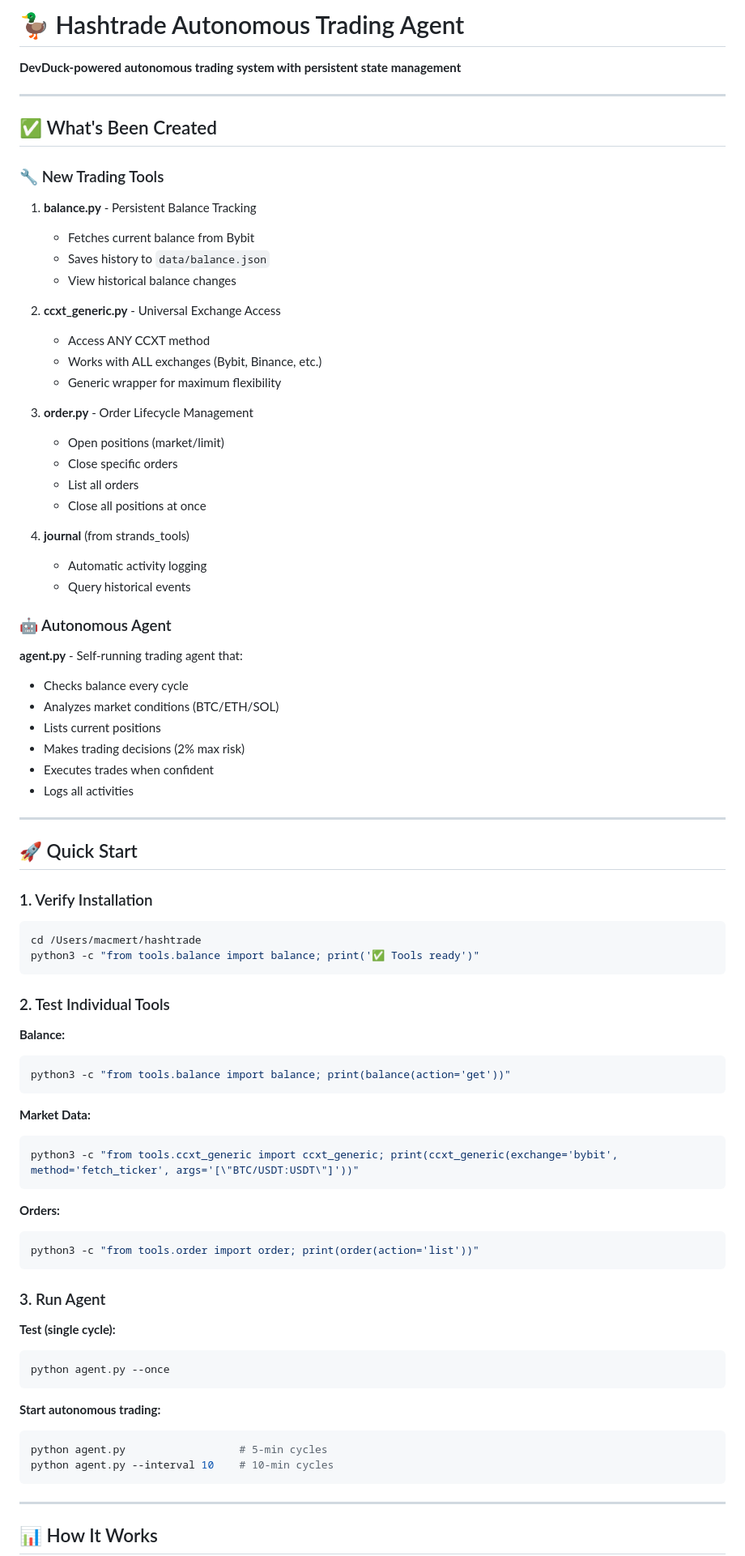
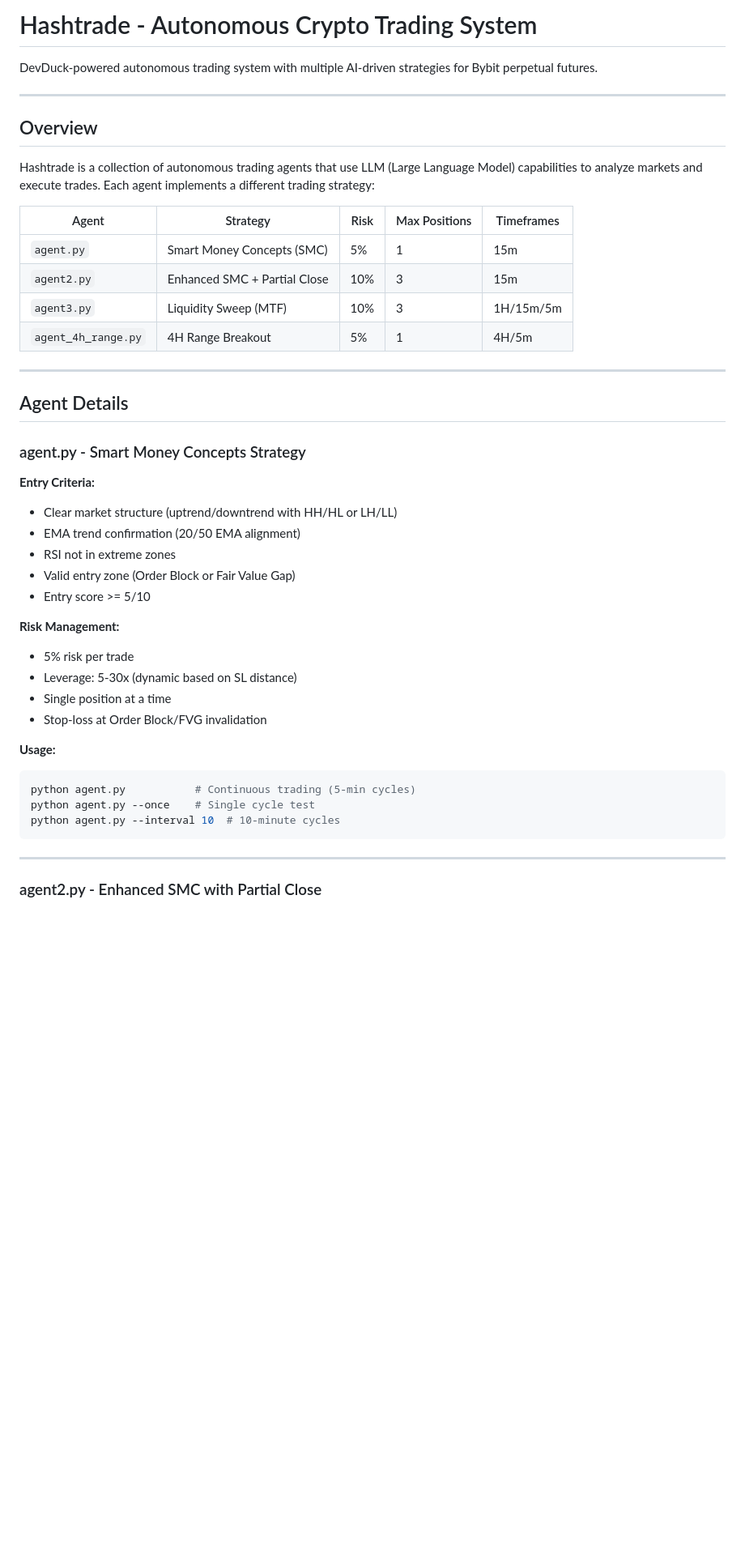
Before and after one commit to mertozbas/hashtrade, a Markdown page: README.md, the part around one of its changes. Shown at 81% size. GitHub-like rendering; blank space fills up the shorter version.

````diff
--- a/README.md
+++ b/README.md
@@ -1,84 +1,47 @@
-# 🦆 Hashtrade Autonomous Trading Agent
+# Hashtrade - Autonomous Crypto Trading System
 
-**DevDuck-powered autonomous trading system with persistent state management**
+DevDuck-powered autonomous trading system with multiple AI-driven strategies for Bybit perpetual futures.
 
 ---
 
-## ✅ What's Been Created
+## Overview
 
-### 🔧 New Trading Tools
+Hashtrade is a collection of autonomous trading agents that use LLM (Large Language Model) capabilities to analyze markets and execute trades. Each agent implements a different trading strategy:
 
-1. **balance.py** - Persistent Balance Tracking
-   - Fetches current balance from Bybit
-   - Saves history to `data/balance.json`
-   - View historical balance changes
-
-2. **ccxt_generic.py** - Universal Exchange Access
-   - Access ANY CCXT method
-   - Works with ALL exchanges (Bybit, Binance, etc.)
-   - Generic wrapper for maximum flexibility
-
-3. **order.py** - Order Lifecycle Management
-   - Open positions (market/limit)
-   - Close specific orders
-   - List all orders
-   - Close all positions at once
-
-4. **journal** (from strands_tools)
-   - Automatic activity logging
-   - Query historical events
-
-### 🤖 Autonomous Agent
-
-**agent.py** - Self-running trading agent that:
-- Checks balance every cycle
-- Analyzes market conditions (BTC/ETH/SOL)
-- Lists current positions
-- Makes trading decisions (2% max risk)
-- Executes trades when confident
-- Logs all activities
+| Agent | Strategy | Risk | Max Positions | Timeframes |
+|-------|----------|------|---------------|------------|
+| `agent.py` | Smart Money Concepts (SMC) | 5% | 1 | 15m |
+| `agent2.py` | Enhanced SMC + Partial Close | 10% | 3 | 15m |
+| `agent3.py` | Liquidity Sweep (MTF) | 10% | 3 | 1H/15m/5m |
+| `agent_4h_range.py` | 4H Range Breakout | 5% | 1 | 4H/5m |
 
 ---
 
-## 🚀 Quick Start
+## Agent Details
 
-### 1. Verify Installation
+### agent.py - Smart Money Concepts Strategy
+
+**Entry Criteria:**
+- Clear market structure (uptrend/downtrend with HH/HL or LH/LL)
+- EMA trend confirmation (20/50 EMA alignment)
+- RSI not in extreme zones
+- Valid entry zone (Order Block or Fair Value Gap)
+- Entry score >= 5/10
+
+**Risk Management:**
+- 5% risk per trade
+- Leverage: 5-30x (dynamic based on SL distance)
+- Single position at a time
+- Stop-loss at Order Block/FVG invalidation
+
+**Usage:**
 ```bash
-cd /Users/macmert/hashtrade
-python3 -c "from tools.balance import balance; print('✅ Tools ready')"
-```
-
-### 2. Test Individual Tools
-
-**Balance:**
-```bash
-python3 -c "from tools.balance import balance; print(balance(action='get'))"
-```
-
-**Market Data:**
-```bash
-python3 -c "from tools.ccxt_generic import ccxt_generic; print(ccxt_generic(exchange='bybit', method='fetch_ticker', args='[\"BTC/USDT:USDT\"]'))"
-```
-
-**Orders:**
-```bash
-python3 -c "from tools.order import order; print(order(action='list'))"
-```
-
-### 3. Run Agent
-
-**Test (single cycle):**
-```bash
-python agent.py --once
-```
-
-**Start autonomous trading:**
-```bash
-python agent.py                  # 5-min cycles
-python agent.py --interval 10    # 10-min cycles
+python agent.py           # Continuous trading (5-min cycles)
+python agent.py --once    # Single cycle test
+python agent.py --interval 10  # 10-minute cycles
 ```
 
 ---
 
-## 📊 How It Works
+### agent2.py - Enhanced SMC with Partial Close
 
````
Also changed, not shown: other parts of README.md (+256 -82 lines).
